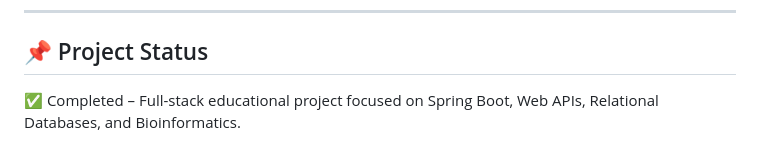
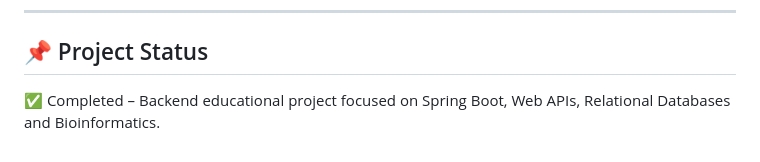
Before and after one commit to guthspedro10/DNA-to-Protein-Translator, a Markdown page: README.md, the part around the change. Rendered like a GitHub page.

Commit message:
Fix punctuation in project status description

```diff
--- a/README.md
+++ b/README.md
@@ -131,4 +131,4 @@ Simply open "http://localhost:8080" on your browser
 
 ## 📌 Project Status
 
-✅ Completed – Full-stack educational project focused on Spring Boot, Web APIs, Relational Databases, and Bioinformatics.
+✅ Completed – Backend educational project focused on Spring Boot, Web APIs, Relational Databases and Bioinformatics.
```
